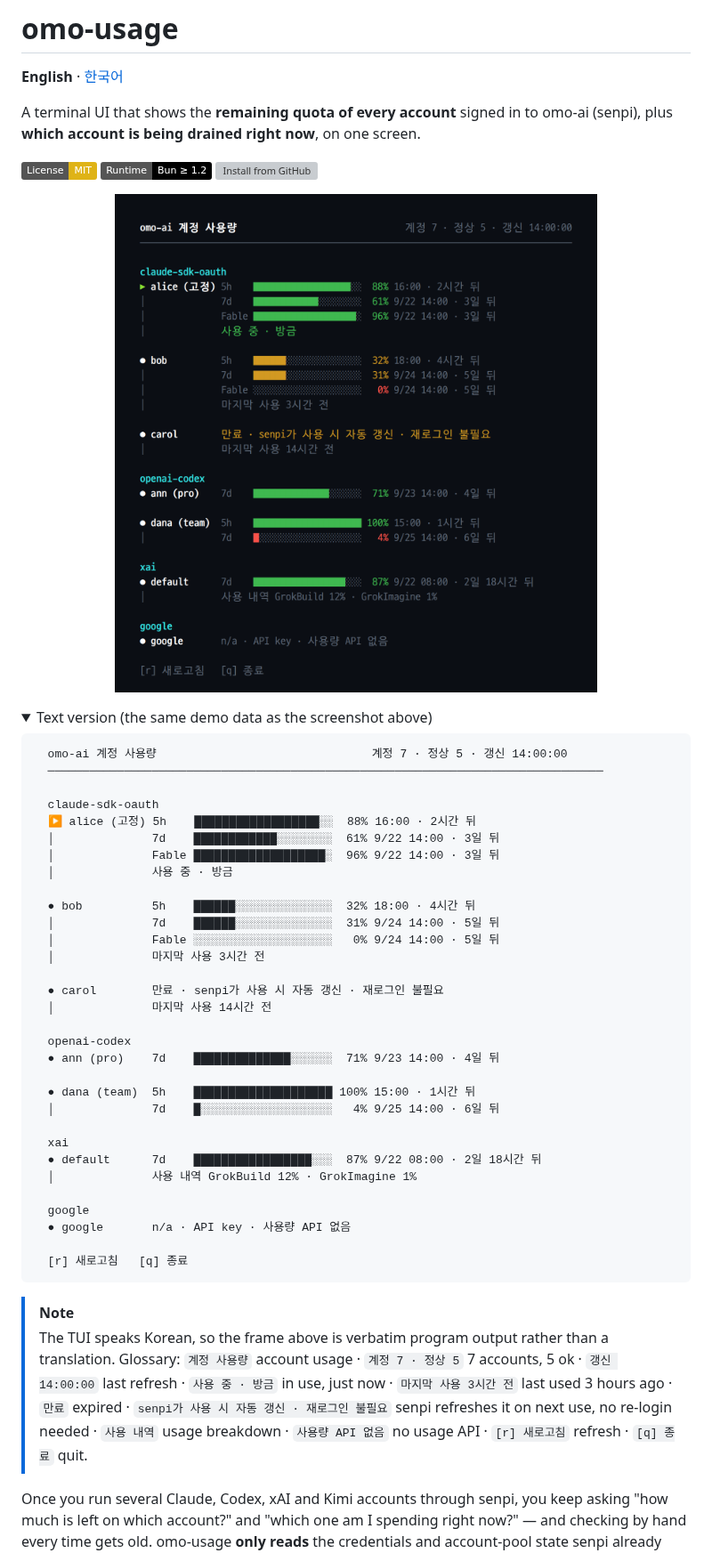
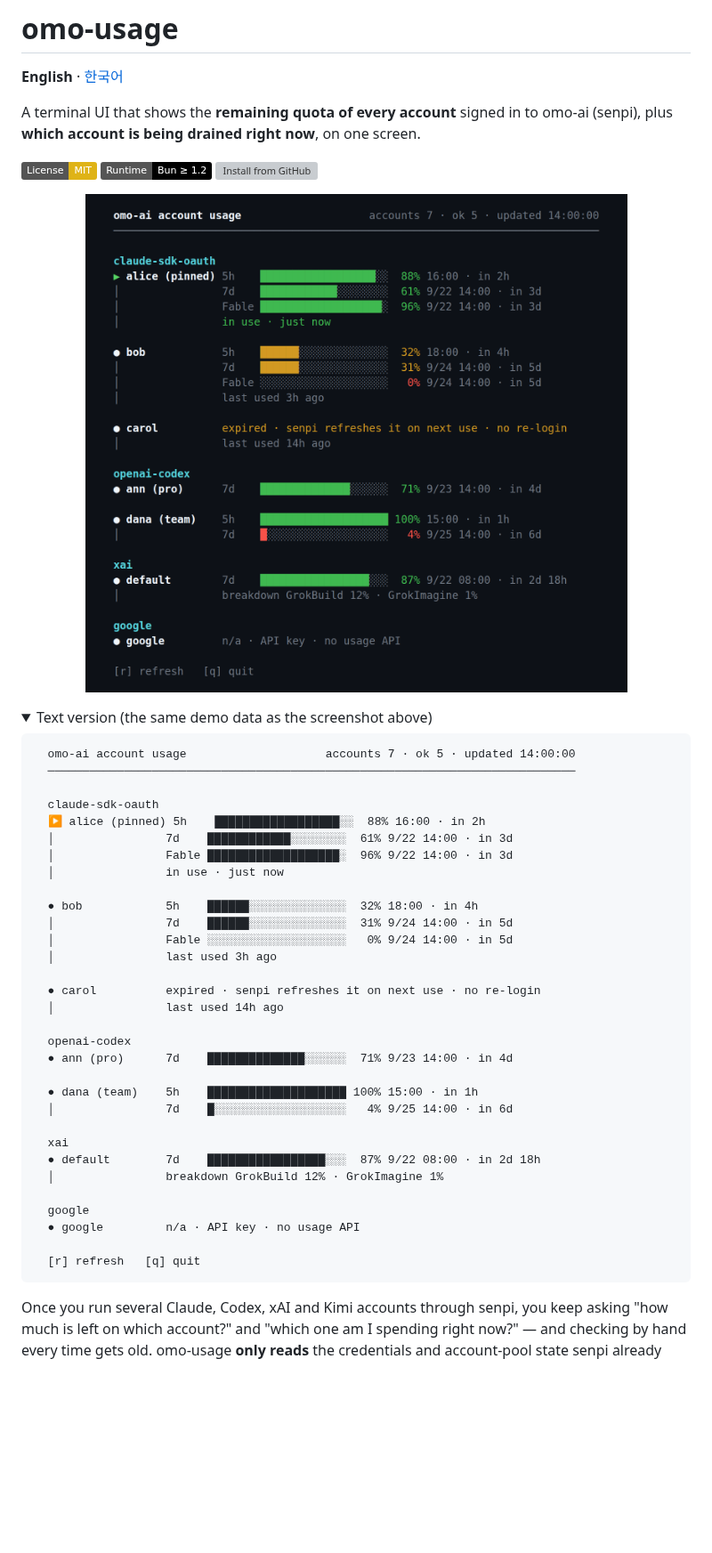
Before and after one commit to orientpine/omo-usage, a Markdown page: README.md, the part around one of its changes. Shown at 89% size. GitHub-like rendering; pictures changed too: docs/demo.png; folded sections open; badges without logos; blank space fills up the shorter version; grey boxes are pictures that could not be loaded.

````diff
--- a/README.md
+++ b/README.md
@@ -16,43 +16,40 @@ A terminal UI that shows the **remaining quota of every account** signed in to o
 <summary>Text version (the same demo data as the screenshot above)</summary>
 
 ```
-  omo-ai 계정 사용량                               계정 7 · 정상 5 · 갱신 14:00:00
-  ────────────────────────────────────────────────────────────────────────────────
+  omo-ai account usage                    accounts 7 · ok 5 · updated 14:00:00
+  ────────────────────────────────────────────────────────────────────────────
 
   claude-sdk-oauth
-  ▶ alice (고정) 5h    ██████████████████░░  88% 16:00 · 2시간 뒤
-  │              7d    ████████████░░░░░░░░  61% 9/22 14:00 · 3일 뒤
-  │              Fable ███████████████████░  96% 9/22 14:00 · 3일 뒤
-  │              사용 중 · 방금
+  ▶ alice (pinned) 5h    ██████████████████░░  88% 16:00 · in 2h
+  │                7d    ████████████░░░░░░░░  61% 9/22 14:00 · in 3d
+  │                Fable ███████████████████░  96% 9/22 14:00 · in 3d
+  │                in use · just now
 
-  ● bob          5h    ██████░░░░░░░░░░░░░░  32% 18:00 · 4시간 뒤
-  │              7d    ██████░░░░░░░░░░░░░░  31% 9/24 14:00 · 5일 뒤
-  │              Fable ░░░░░░░░░░░░░░░░░░░░   0% 9/24 14:00 · 5일 뒤
-  │              마지막 사용 3시간 전
+  ● bob            5h    ██████░░░░░░░░░░░░░░  32% 18:00 · in 4h
+  │                7d    ██████░░░░░░░░░░░░░░  31% 9/24 14:00 · in 5d
+  │                Fable ░░░░░░░░░░░░░░░░░░░░   0% 9/24 14:00 · in 5d
+  │                last used 3h ago
 
-  ● carol        만료 · senpi가 사용 시 자동 갱신 · 재로그인 불필요
-  │              마지막 사용 14시간 전
+  ● carol          expired · senpi refreshes it on next use · no re-login
+  │                last used 14h ago
 
   openai-codex
-  ● ann (pro)    7d    ██████████████░░░░░░  71% 9/23 14:00 · 4일 뒤
+  ● ann (pro)      7d    ██████████████░░░░░░  71% 9/23 14:00 · in 4d
 
-  ● dana (team)  5h    ████████████████████ 100% 15:00 · 1시간 뒤
-  │              7d    █░░░░░░░░░░░░░░░░░░░   4% 9/25 14:00 · 6일 뒤
+  ● dana (team)    5h    ████████████████████ 100% 15:00 · in 1h
+  │                7d    █░░░░░░░░░░░░░░░░░░░   4% 9/25 14:00 · in 6d
 
   xai
-  ● default      7d    █████████████████░░░  87% 9/22 08:00 · 2일 18시간 뒤
-  │              사용 내역 GrokBuild 12% · GrokImagine 1%
+  ● default        7d    █████████████████░░░  87% 9/22 08:00 · in 2d 18h
+  │                breakdown GrokBuild 12% · GrokImagine 1%
 
   google
-  ● google       n/a · API key · 사용량 API 없음
+  ● google         n/a · API key · no usage API
 
-  [r] 새로고침   [q] 종료
+  [r] refresh   [q] quit
 ```
 
 </details>
-
-> [!NOTE]
-> The TUI speaks Korean, so the frame above is verbatim program output rather than a translation. Glossary: `계정 사용량` account usage · `계정 7 · 정상 5` 7 accounts, 5 ok · `갱신 14:00:00` last refresh · `사용 중 · 방금` in use, just now · `마지막 사용 3시간 전` last used 3 hours ago · `만료` expired · `senpi가 사용 시 자동 갱신 · 재로그인 불필요` senpi refreshes it on next use, no re-login needed · `사용 내역` usage breakdown · `사용량 API 없음` no usage API · `[r] 새로고침` refresh · `[q] 종료` quit.
 
 Once you run several Claude, Codex, xAI and Kimi accounts through senpi, you keep asking "how much is left on which account?" and "which one am I spending right now?" — and checking by hand every time gets old. omo-usage **only reads** the credentials and account-pool state senpi already stores, and shows the remaining percentage and reset time per account together with the account being drained right now. Tokens never appear on screen, in the output or in a log, and when a response cannot be interpreted it writes down the reason instead of inventing a number.
 
````
Also changed, not shown: other parts of README.md (+13 -13 lines), README.ko.md (+34 -34 lines).
